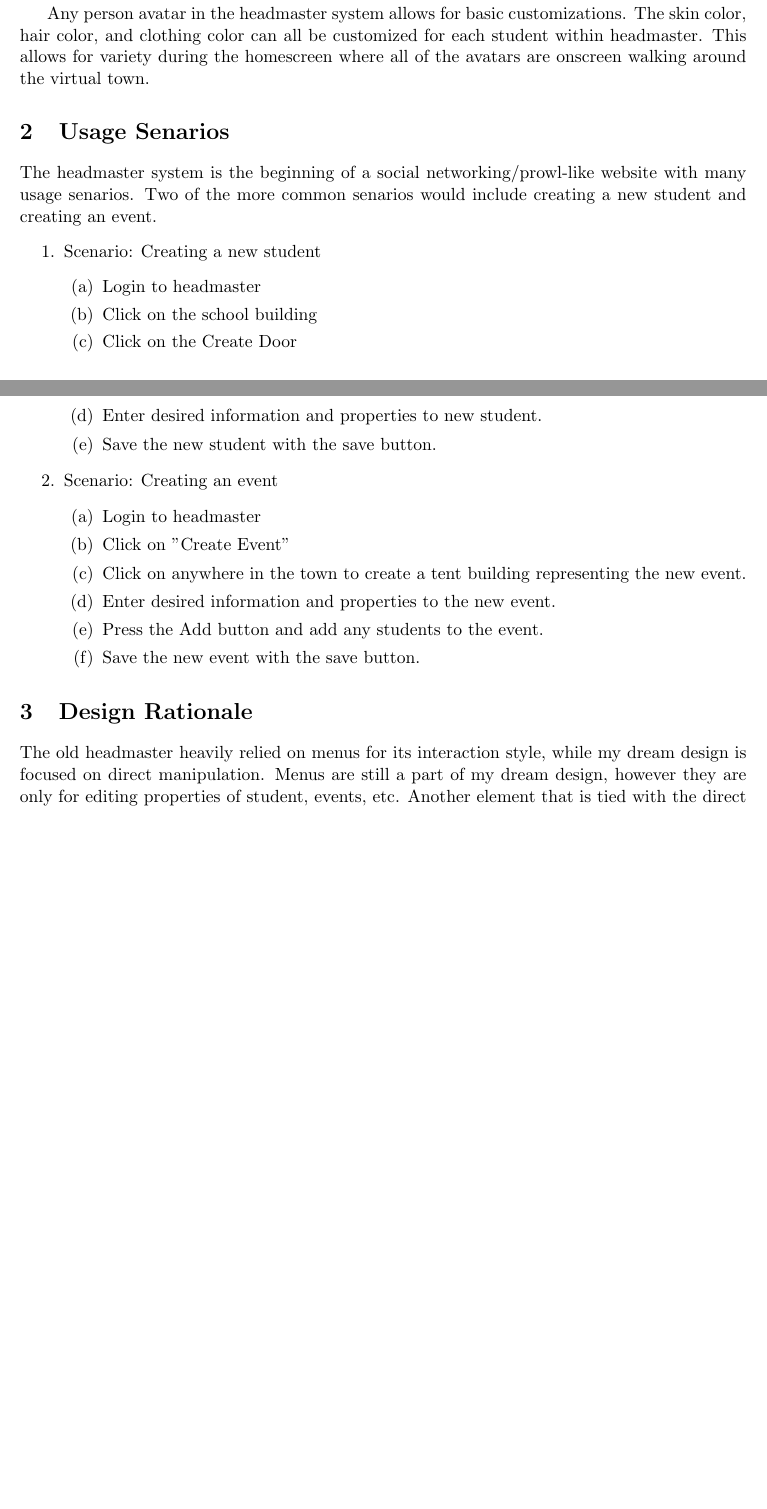
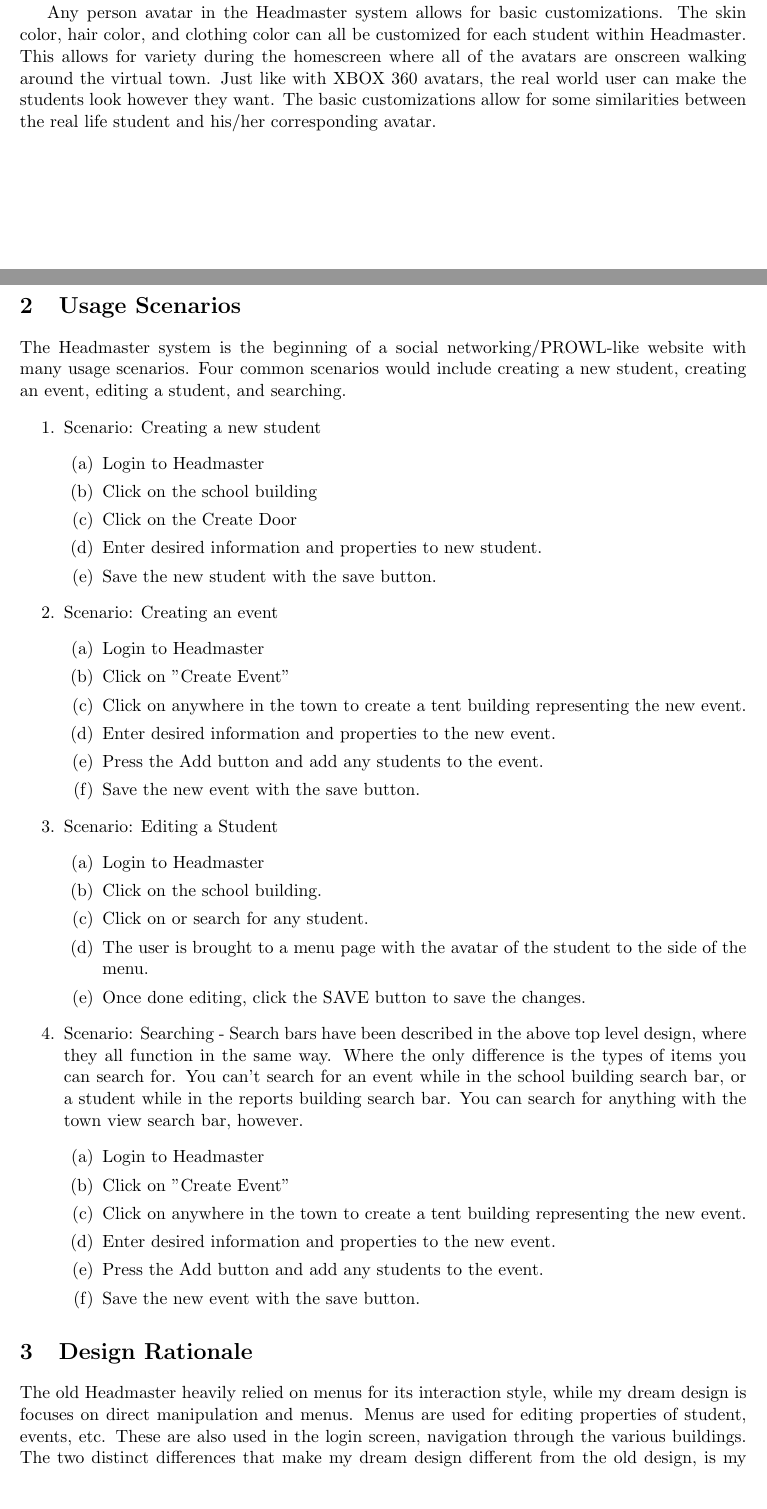
Before and after one commit to mpro34/cmsi370, a LaTeX document (headmaster-dream-design/headmaster_dream_design.tex): two parts of pages 3 and 4 of 6 before the commit and two parts of pages 3 and 4 of 7 after it, joined at a grey line, cut so that both start at the same text, the shorter picture padded with empty space. Compiled offline with pdfLaTeX.

Commit message:
Fixed grammar errors and add two new usage scenarios

```diff
--- a/headmaster-dream-design/headmaster_dream_design.tex
+++ b/headmaster-dream-design/headmaster_dream_design.tex
@@ -49,14 +49,14 @@ Once the user enters any of the four doors, except the Create door, a view of a
 
 Once a student is pressed a separate screen is displayed, with the selected student standing and slighting moving around, similar to the XBOX360 avatars shown in Figure ~\ref{avatar}. Also, a menu of student properties is displayed on the right. The student properties consist of Grades, Grants, Information, Food Allergies, etc and an Edit button. At the top of the student properties menu are three small white icons of a tent, an office building, and a house. Clicking on any of these three will add the particular student to the event, grant, and/or report respectively. When the Edit button is pressed, the student properties page changes from non-editable to editable, while the avatar remains in the same place. Back arrows on the upper left of each screen will be displayed bringing the user back to the previous page. However, the user could always press the web browsers back button as well.
 
-Any person avatar in the headmaster system allows for basic customizations. The skin color, hair color, and clothing color can all be customized for each student within headmaster. This allows for variety during the homescreen where all of the avatars are onscreen walking around the virtual town.
+Any person avatar in the Headmaster system allows for basic customizations. The skin color, hair color, and clothing color can all be customized for each student within Headmaster. This allows for variety during the homescreen where all of the avatars are onscreen walking around the virtual town. Just like with XBOX 360 avatars, the real world user can make the students look however they want. The basic customizations allow for some similarities between the real life student and his/her corresponding avatar.
 
-\section{Usage Senarios}
-The headmaster system is the beginning of a social networking/prowl-like website with many usage senarios. Two of the more common senarios would include creating a new student and creating an event.
+\section{Usage Scenarios}
+The Headmaster system is the beginning of a social networking/PROWL-like website with many usage scenarios. Four common scenarios would include creating a new student, creating an event, editing a student, and searching.
 \begin{enumerate}
     \item Scenario: Creating a new student
   \begin{enumerate}
-        \item Login to headmaster
+        \item Login to Headmaster
         \item Click on the school building
         \item Click on the Create Door
         \item Enter desired information and properties to new student.
@@ -64,7 +64,25 @@ The headmaster system is the beginning of a social networking/prowl-like website
   \end{enumerate}
     \item Scenario: Creating an event
   \begin{enumerate}
-        \item Login to headmaster
+        \item Login to Headmaster
+        \item Click on "Create Event"
+        \item Click on anywhere in the town to create a tent building representing the new event.
+        \item Enter desired information and properties to the new event.
+        \item Press the Add button and add any students to the event.
+        \item Save the new event with the save button.
+  \end{enumerate}
+    \item Scenario: Editing a Student
+  \begin{enumerate}
+        \item Login to Headmaster
+        \item Click on the school building.
+        \item Click on or search for any student.
+        \item The user is brought to a menu page with the avatar of the student to the side of the menu.
+        \item Once done editing, click the SAVE button to save the changes.
+  \end{enumerate}
+    \item Scenario: Searching -
+Search bars have been described in the above top level design, where they all function in the same way. Where the only difference is the types of items you can search for. You can't search for an event while in the school building search bar, or a student while in the reports building search bar. You can search for anything with the town view search bar, however.
+  \begin{enumerate}
+        \item Login to Headmaster
         \item Click on "Create Event"
         \item Click on anywhere in the town to create a tent building representing the new event.
         \item Enter desired information and properties to the new event.
@@ -74,7 +92,7 @@ The headmaster system is the beginning of a social networking/prowl-like website
 \end{enumerate}
 
 \section{Design Rationale}
-The old headmaster heavily relied on menus for its interaction style, while my dream design is focused on direct manipulation. Menus are still a part of my dream design, however they are only for editing properties of student, events, etc. Another element that is tied with the direct manipulation of my design are its affordances. These are essentially the constraints imposed by an object, or in my design's case, the creation of new buildings. When the user wants to create an event, grant, or report; a new building is created and it is the user's job to pick its placement in the town. This is a drag-and-drop form of direct manipulation where cultural constraints and natural mappings are present.
+The old Headmaster heavily relied on menus for its interaction style, while my dream design is focuses on direct manipulation and menus. Menus are used for editing properties of student, events, etc. These are also used in the login screen, navigation through the various buildings. The two distinct differences that make my dream design different from the old design, is my dream design's more satisfing use of menus and the addition of some direct manipulation elements. When the user wants to create an event, grant, or report; a new building is created and it is the user's job to pick its placement in the town. This is a drag-and-drop form of direct manipulation where cultural constraints and natural mappings are present. An element that is tied with the direct manipulation of my design are its affordances. These are essentially the constraints imposed by an object, or in my design's case, the creation of new buildings.
 
 A cultural constraint is a communal set of conventions or expectiations, which is essentially "what we're used to". For my design, once a building is created, the building becomes visible at the end of the users mouse icon and moves with the mouse. Once the user clicks, the building will get placed and the properties screen will appear for that particular event, report, etc. Americans know that houses belong in towns next to other buildings, so once the buildings becomes visible on a users' mouse, this should not confuse them, because of this cultural constraint.
 
```
Also changed, not shown: headmaster-dream-design/headmaster_dream_design.pdf, headmaster-dream-design/headmaster_dream_design.tex (24 more changed lines), 3 other files.
